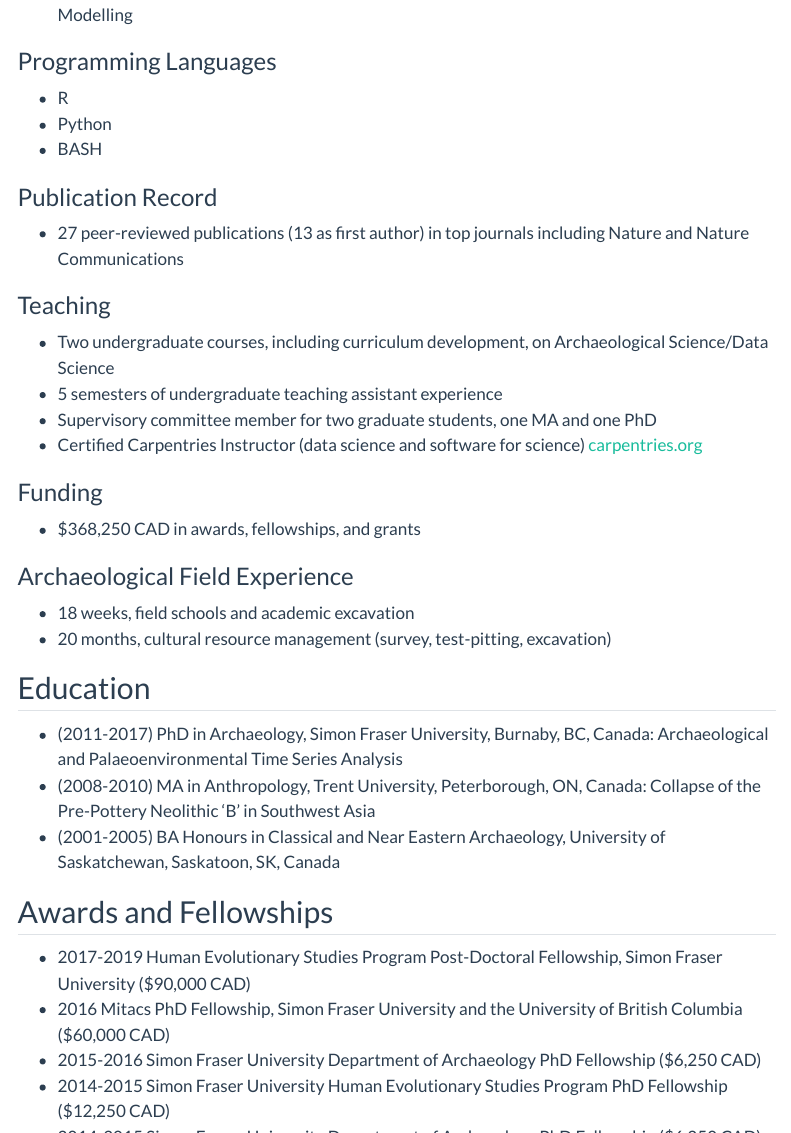
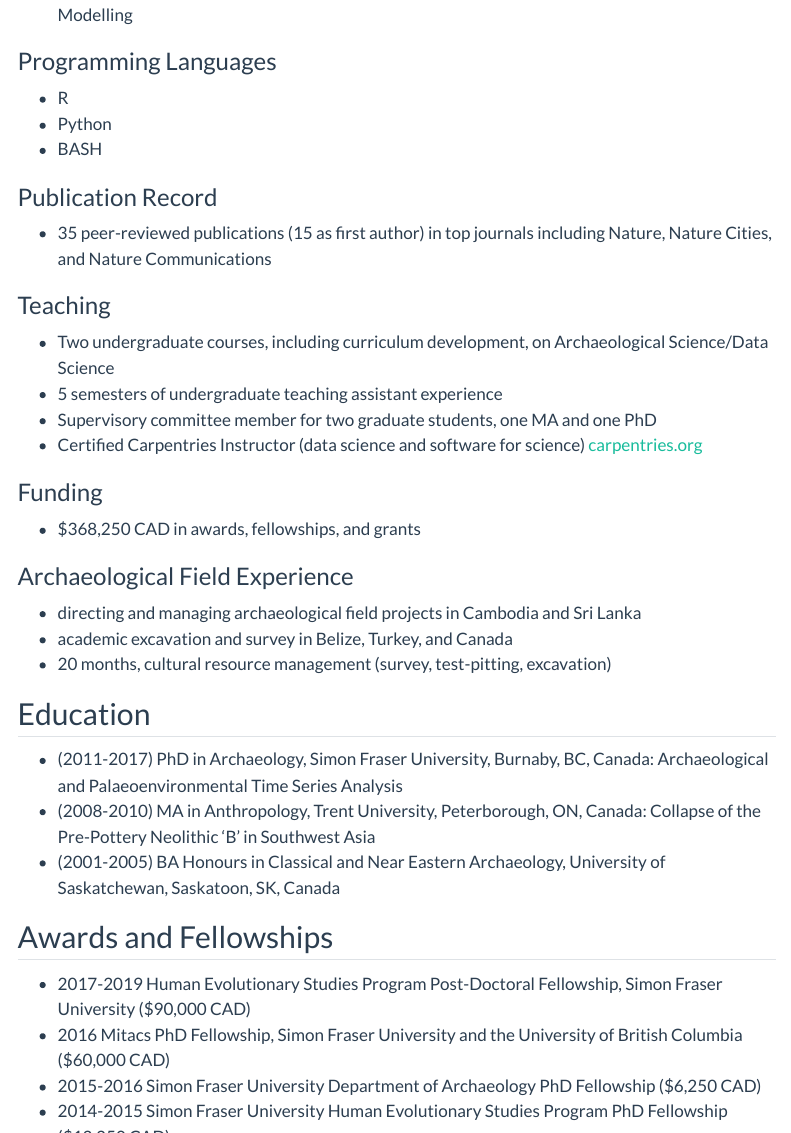
Before and after one commit to wccarleton/wccarleton.github.io, a Quarto document (about.qmd): the page in a window 1100 px wide, from 620 px down, and a second part further down, joined at a grey line. Rendered offline with R 4.5, knitr and Pandoc in place of Quarto, with nearby package versions; menus at the side of the page are left out.

Commit message:
quick update to about and index pages

```diff
--- a/about.qmd
+++ b/about.qmd
@@ -29,7 +29,7 @@
 - BASH
 
 ### Publication Record
-- 27 peer-reviewed publications (13 as first author) in top journals including Nature and Nature Communications
+- 35 peer-reviewed publications (15 as first author) in top journals including Nature, Nature Cities, and Nature Communications
 
 ### Teaching
 - Two undergraduate courses, including curriculum development, on Archaeological Science/Data Science
@@ -41,7 +41,8 @@
 - $368,250 CAD in awards, fellowships, and grants
 
 ### Archaeological Field Experience
-- 18 weeks, field schools and academic excavation
+- directing and managing archaeological field projects in Cambodia and Sri Lanka
+- academic excavation and survey in Belize, Turkey, and Canada
 - 20 months, cultural resource management (survey, test-pitting, excavation)
 
 ## Education
@@ -65,6 +66,17 @@
 ## Publications and Academic Contributions
 
 ### Peer-Reviewed Journal Articles
+
+#### 2026
+- Patalano, R., Miller, J., Shipton, C., **Carleton, W.**, Gayantha, K., Gleixner, G., et al. (2026) Plant Wax Biomarker Evidence for Late Pleistocene-to-Holocene Forest Resilience and Ecological Refugium Dynamics at Panga ya Saidi, Coastal Kenya.
+- **Carleton, W.C.**, Lawrence, D., Brotherson, D., Ebert, C., Lobo, J., Ortman, S.G., et al. (2026) Making comparative archaeological and historical urbanism rigorous and open access through the URBank data platform. Antiquity, 1–7.
+- Scerri, E.M.L., Blinkhorn, J., Groucutt, H.S., Stewart, M., Candy, I., Allué, E., et al. (2026) Hunter-gatherer sea voyages extended to remotest Mediterranean islands. Nature, 641, 137–143. [DOI: 10.1038/s41586-025-08780-y](https://doi.org/10.1038/s41586-025-08780-y)
+
+#### 2025
+- Stewart, M., Peters, C., Ziegler, M.J., **Carleton, W.C.**, Roberts, P., Boivin, N., et al. (2025) The state of the late Quaternary megafauna extinction debate: a systematic review and analysis. Frontiers in Mammal Science, 4, 1678231.
+- **Carleton, W.C.**, Elton, H., Miranda, W., Work, I., Safarik, D., Winkelmann, R., et al. (2025) Parallel scaling of elite wealth in ancient Roman and modern cities with implications for understanding urban inequality. Nature Cities.
+- Ziegler, M.J., Robinson, M., Aceituno, F.J., Morcote-Ríos, G., Becerra-Valdivia, L., et al. (2025) Human dietary diversity in the Colombian Andes at the terminal Pleistocene-late Holocene sites Tequendama and Aguazuque. iScience, 28(1).
+- Roberts, P., Los, S., **Carleton, W.C.**, Winkelmann, R., Maezumi, S.Y. (2025) ‘Wildland–Urban Interfaces’ from an Archaeological Perspective. Journal of Urban Archaeology, 11, 141–154.
 
 #### 2024
 - Roberts, P., **Carleton, W.**, Amano, N., Findley D.M., Hamilton, R., Maezumi, S.Y., Winkelmann, R., Laubichler, M.D., Renn, J. (2024) Using urban pasts to speak to urban presents in the Anthropocene. Nature Cities [DOI: 10.1038/s44284-023-00014-4](https://doi.org/10.1038/s44284-023-00014-4).
```
Also changed, not shown: index.qmd (+9 -1 lines).
